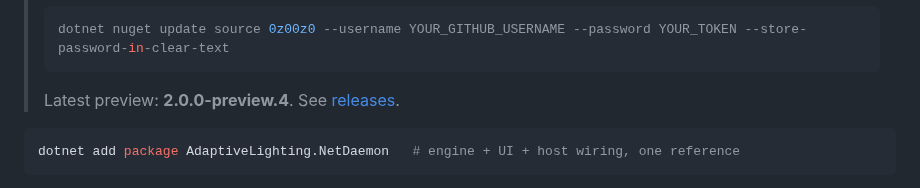
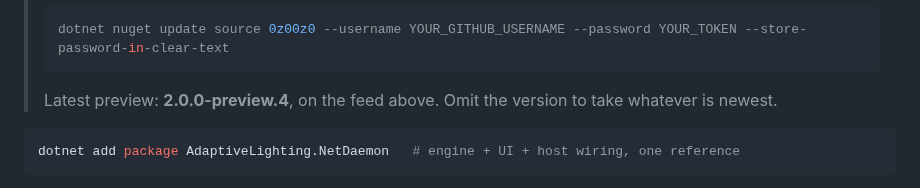
Before and after one commit to 0z00z0/adaptivelighting, a Markdown page: README.md, the part around the change. GitHub-like rendering.

Commit message:
docs: the version line points at the feed, not an empty releases page

````diff
--- a/README.md
+++ b/README.md
@@ -64,7 +64,7 @@ Lights come on when you enter a room, dim as a warning before switching off so t
 > dotnet nuget update source 0z00z0 --username YOUR_GITHUB_USERNAME --password YOUR_TOKEN --store-password-in-clear-text
 > ```
 >
-> Latest preview: **2.0.0-preview.4**. See [releases](https://github.com/0z00z0/adaptivelighting/releases).
+> Latest preview: **2.0.0-preview.4**, on the feed above. Omit the version to take whatever is newest.
 
 ```bash
 dotnet add package AdaptiveLighting.NetDaemon   # engine + UI + host wiring, one reference
````
